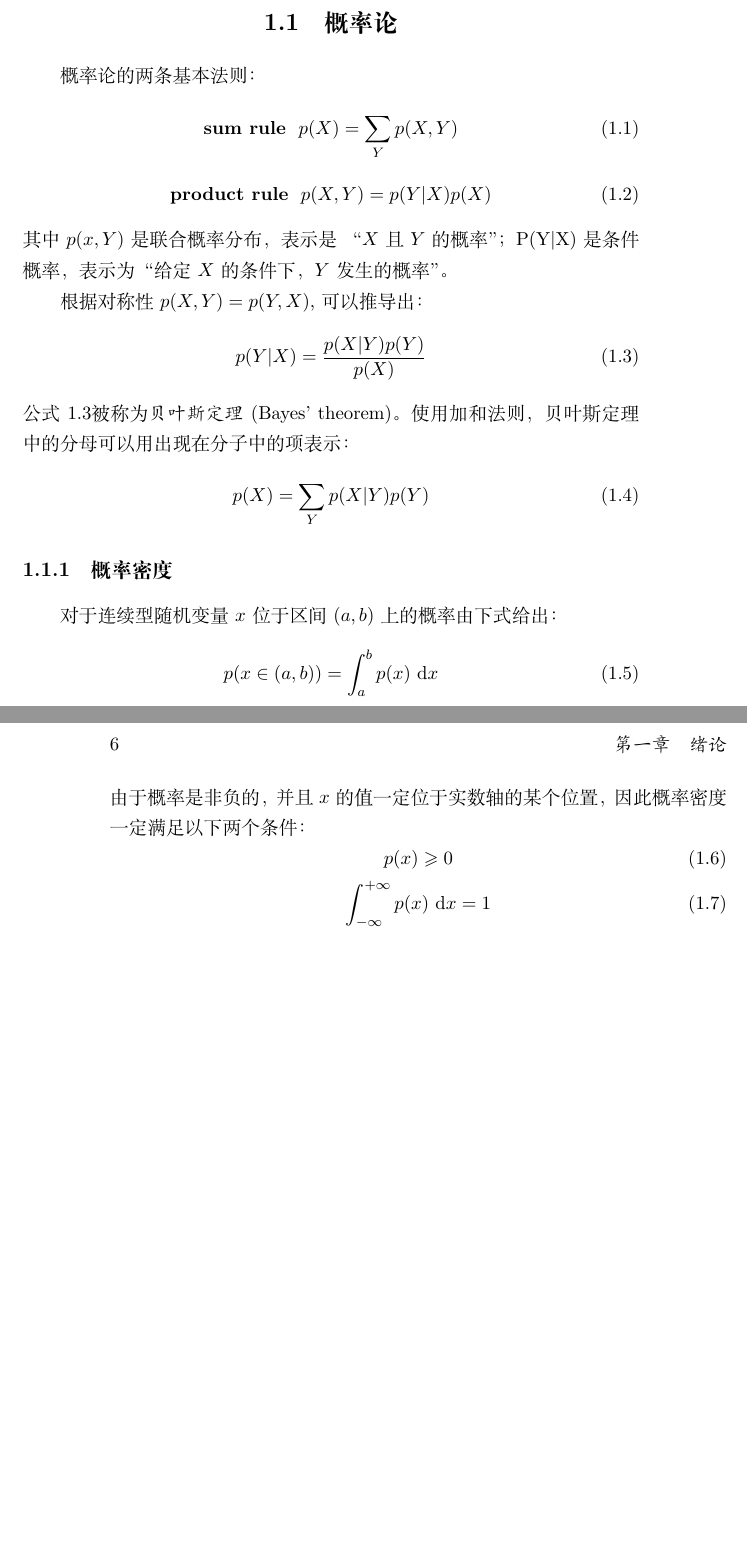
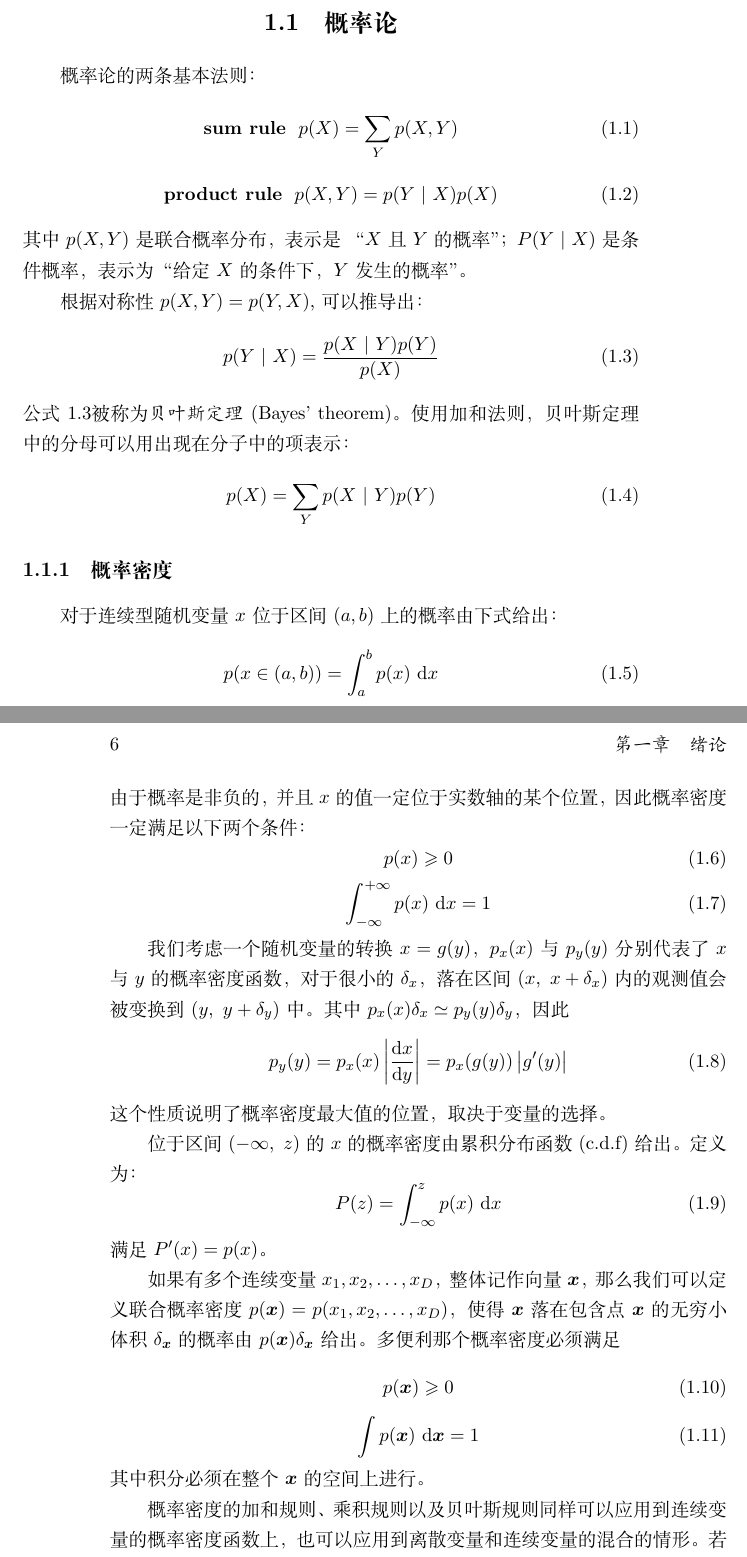
Before and after one commit to luchu1993/PRML-, a LaTeX book (PRML读书笔记.tex): two parts of pages 5 and 6 of 21 before the commit and two parts of pages 5 and 6 of 23 after it, joined at a grey line, cut so that both start at the same text, the shorter picture padded with empty space. Compiled offline with XeLaTeX.

Commit message:
连续型随机变量的概率密度

```diff
--- a/PRML读书笔记.tex
+++ b/PRML读书笔记.tex
@@ -20,18 +20,18 @@
 	\mathrm{\textbf{sum rule}} \ \ p(X) = \sum_Y p(X, Y)
 \end{equation}
 \begin{equation}
-	\mathrm{\textbf{product rule}} \ \ p(X, Y) = p(Y|X)p(X)
+	\mathrm{\textbf{product rule}} \ \ p(X, Y) = p(Y\ |\ X)p(X)
 \end{equation}
-其中$p(x, Y)$是联合概率分布，表示是\ “$X$且$Y$的概率”；P(Y|X)是条件概率，表示为“给定$X$的条件下， $Y$发生的概率”。
+其中$p(X, Y)$是联合概率分布，表示是\ “$X$且$Y$的概率”；$P(Y\ |\ X)$是条件概率，表示为“给定$X$的条件下， $Y$发生的概率”。
 
 根据对称性\ $p(X, Y) = p(Y, X)$, 可以推导出：
 \begin{equation}
 	\label{eq:bayes}
-	p(Y|X) = \frac{p(X|Y)p(Y)}{p(X)}
+	p(Y\ |\ X) = \frac{p(X\ |\ Y)p(Y)}{p(X)}
 \end{equation}
 公式\ref{eq:bayes}被称为\emph{贝叶斯定理}(Bayes' theorem)。使用加和法则，贝叶斯定理中的分母可以用出现在分子中的项表示：
 \begin{equation}
-	p(X) = \sum_Y p(X|Y)p(Y)
+	p(X) = \sum_Y p(X\ |\ Y)p(Y)
 \end{equation}
 \subsection{概率密度}
 对于连续型随机变量$x$ 位于区间$ (a, b)$上的概率由下式给出：
@@ -45,3 +45,27 @@
 \begin{equation}
 	\int_{-\infty}^{+\infty}p(x)\ \mathrm{d}x= 1
 \end{equation}
+
+我们考虑一个随机变量的转换$x = g(y)$，$p_x(x)$与$p_y(y)$分别代表了$x$与$y$的概率密度函数，对于很小的$\delta_x$，落在区间$(x,\ x+\delta_x)$内的观测值会被变换到$(y,\ y+\delta_y)$中。其中$p_x(x)\delta_x \simeq p_y(y)\delta_y$，因此
+\begin{equation}
+	p_y(y) = p_x(x)\left|\frac{\mathrm{d}x}{\mathrm{d}y}\right| = p_x(g(y))\left|g'(y)\right|
+\end{equation}
+这个性质说明了概率密度最大值的位置，取决于变量的选择。
+
+位于区间$(-\infty,\ z)$的$x$的概率密度由累积分布函数(c.d.f)给出。定义为：
+\begin{equation}
+	P(z) = \int_{-\infty}^{z}p(x)\ \mathrm{d}x
+\end{equation}
+满足$P'(x) = p(x)$。
+
+如果有多个连续变量$x_1, x_2, \ldots, x_D$，整体记作向量$\bm x$，那么我们可以定义联合概率密度$p(\bm x) = p(x_1, x_2, \ldots, x_D)$，使得$\bm x$落在包含点$\bm x$的无穷小体积$\delta_{\bm x}$的概率由$p(\bm x) \delta_{\bm x}$给出。多便利那个概率密度必须满足
+\begin{equation}
+	p(\bm x) \geqslant 0
+\end{equation}
+\begin{equation}
+	\int p(\bm x)\ \mathrm{d}\bm x = 1
+\end{equation}
+其中积分必须在整个$\bm x$的空间上进行。
+
+概率密度的加和规则、乘积规则以及贝叶斯规则同样可以应用到连续变量的概率密度函数上，也可以应用到离散变量和连续变量的混合的情形。若$x$, $y$是两个连续变量，那么加和规则和乘积规则为
+\begin{equation}
```
Also changed, not shown: PRML读书笔记.pdf, PRML读书笔记.tex (8 more changed lines).
